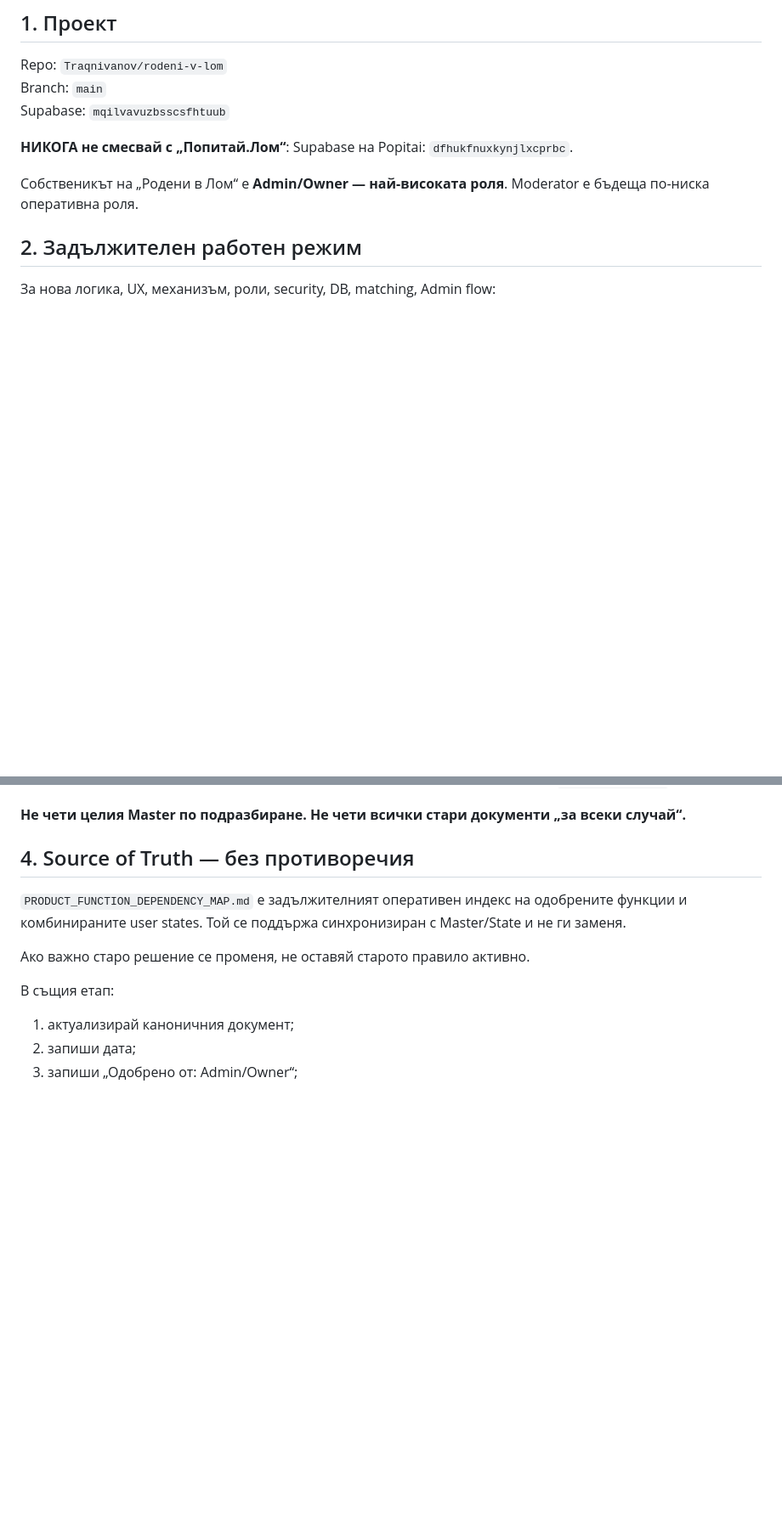
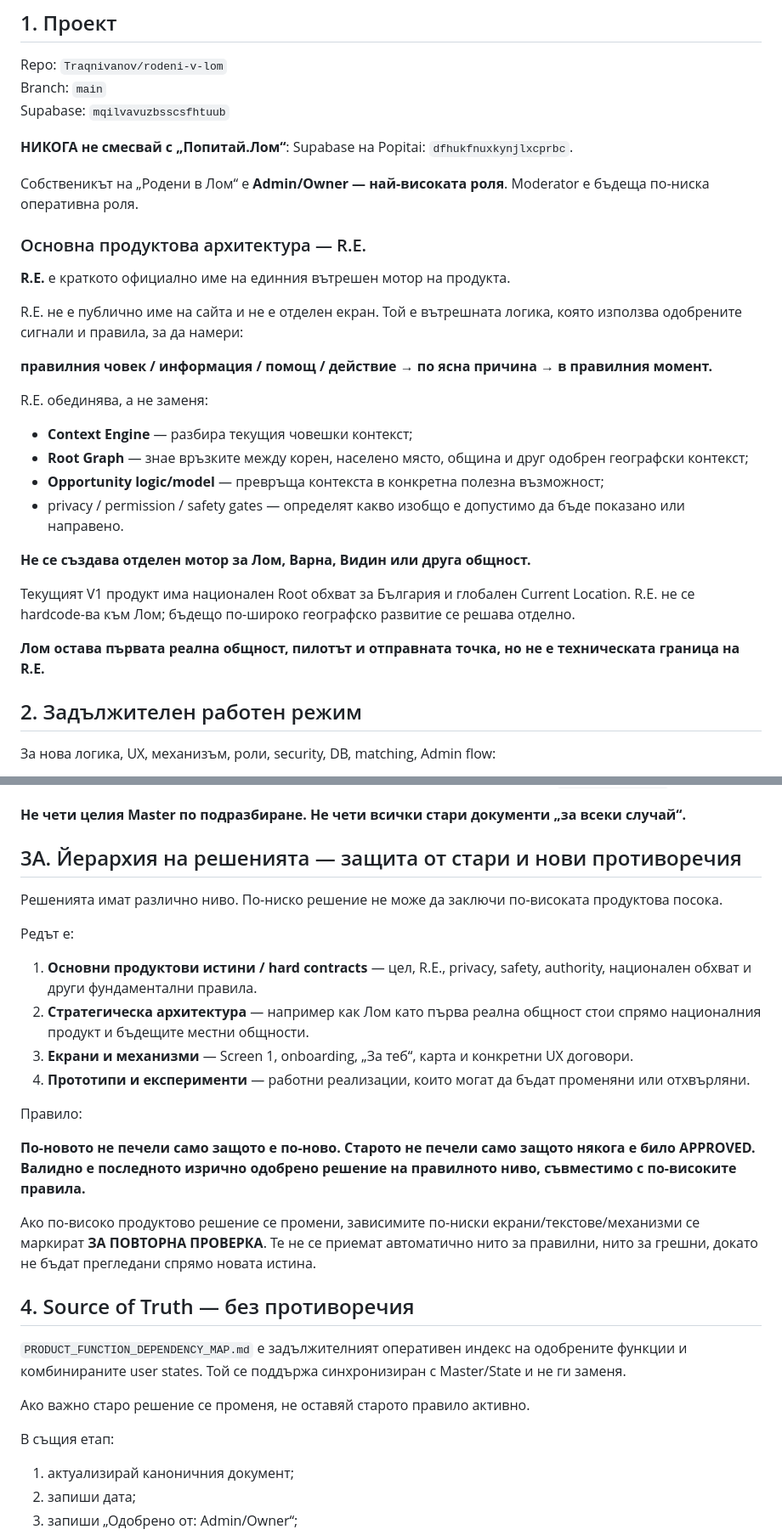
Before and after one commit to Traqnivanov/rodeni-v-lom, a Markdown page: START_HERE.md, 2 parts joined by grey strips. Shown at 85% size. GitHub-like rendering; blank space fills up the shorter version.

Commit message:
Define R.E. and decision hierarchy

```diff
--- a/START_HERE.md
+++ b/START_HERE.md
@@ -15,6 +15,28 @@ Supabase на Popitai: `dfhukfnuxkynjlxcprbc`.
 
 Собственикът на „Родени в Лом“ е **Admin/Owner — най-високата роля**.
 Moderator е бъдеща по-ниска оперативна роля.
+
+
+### Основна продуктова архитектура — R.E.
+
+**R.E.** е краткото официално име на единния вътрешен мотор на продукта.
+
+R.E. не е публично име на сайта и не е отделен екран. Той е вътрешната логика, която използва одобрените сигнали и правила, за да намери:
+
+**правилния човек / информация / помощ / действие → по ясна причина → в правилния момент.**
+
+R.E. обединява, а не заменя:
+- **Context Engine** — разбира текущия човешки контекст;
+- **Root Graph** — знае връзките между корен, населено място, община и друг одобрен географски контекст;
+- **Opportunity logic/model** — превръща контекста в конкретна полезна възможност;
+- privacy / permission / safety gates — определят какво изобщо е допустимо да бъде показано или направено.
+
+**Не се създава отделен мотор за Лом, Варна, Видин или друга общност.**
+
+Текущият V1 продукт има национален Root обхват за България и глобален Current Location. R.E. не се hardcode-ва към Лом; бъдещо по-широко географско развитие се решава отделно.
+
+**Лом остава първата реална общност, пилотът и отправната точка, но не е техническата граница на R.E.**
+
 
 ## 2. Задължителен работен режим
 
@@ -146,6 +168,24 @@ Moderator е бъдеща по-ниска оперативна роля.
 
 **Не чети целия Master по подразбиране.**
 **Не чети всички стари документи „за всеки случай“.**
+
+
+## 3A. Йерархия на решенията — защита от стари и нови противоречия
+
+Решенията имат различно ниво. По-ниско решение не може да заключи по-високата продуктова посока.
+
+Редът е:
+
+1. **Основни продуктови истини / hard contracts** — цел, R.E., privacy, safety, authority, национален обхват и други фундаментални правила.
+2. **Стратегическа архитектура** — например как Лом като първа реална общност стои спрямо националния продукт и бъдещите местни общности.
+3. **Екрани и механизми** — Screen 1, onboarding, „За теб“, карта и конкретни UX договори.
+4. **Прототипи и експерименти** — работни реализации, които могат да бъдат променяни или отхвърляни.
+
+Правило:
+
+**По-новото не печели само защото е по-ново. Старото не печели само защото някога е било APPROVED. Валидно е последното изрично одобрено решение на правилното ниво, съвместимо с по-високите правила.**
+
+Ако по-високо продуктово решение се промени, зависимите по-ниски екрани/текстове/механизми се маркират **ЗА ПОВТОРНА ПРОВЕРКА**. Те не се приемат автоматично нито за правилни, нито за грешни, докато не бъдат прегледани спрямо новата истина.
 
 ## 4. Source of Truth — без противоречия
 
```
